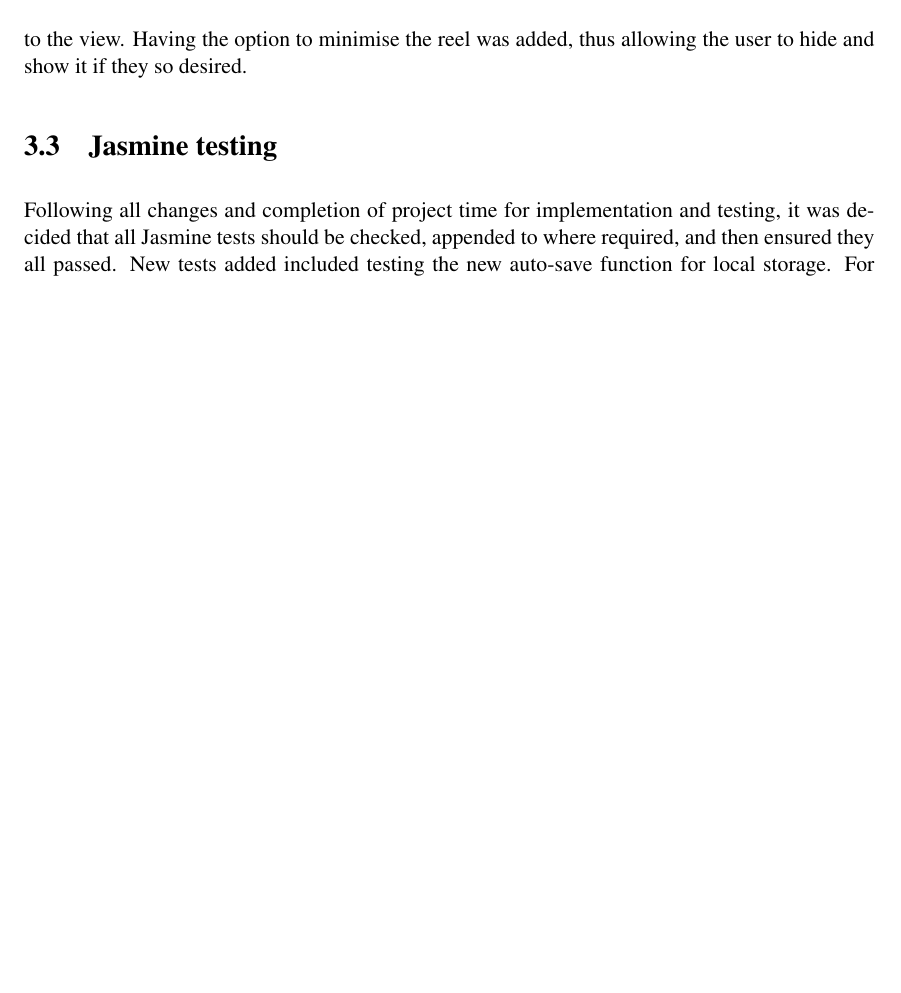
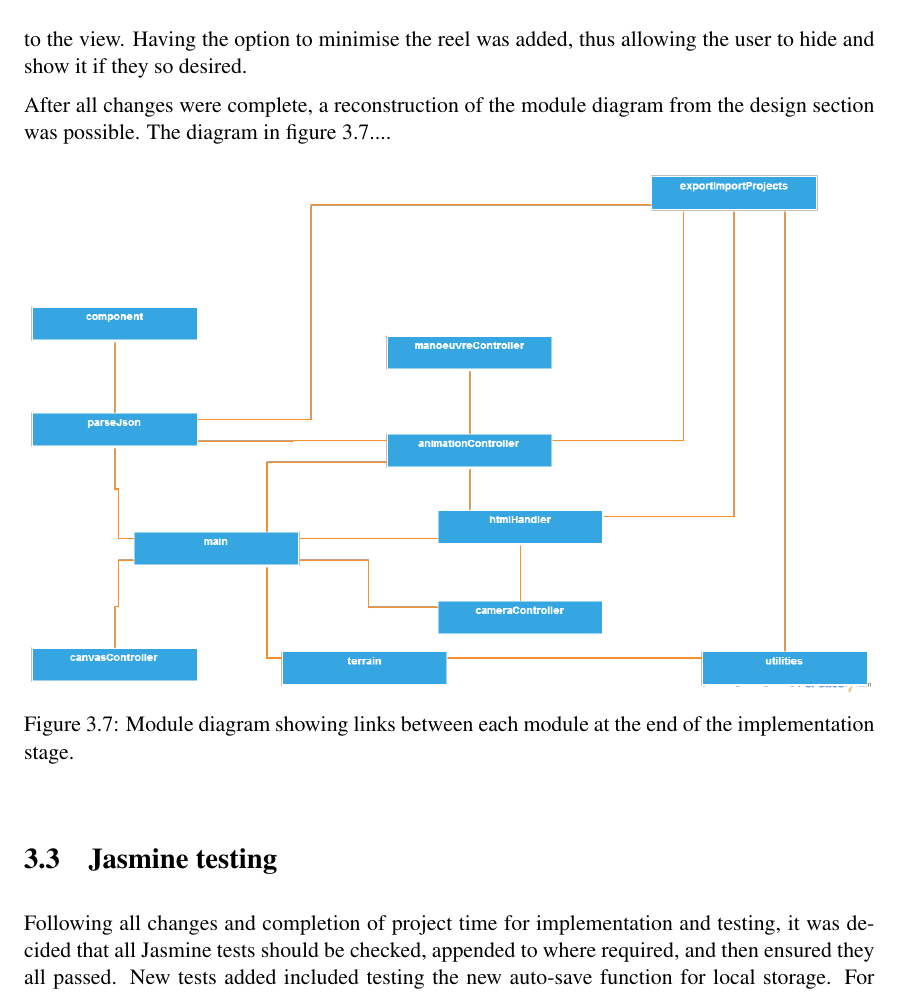
Before and after one commit to craighep/Dissertation__Final_Report, a LaTeX thesis (dissertation.tex, which reads Chapter3/chapter3.tex): part of page 49 of 91, cut so that both start at the same text, the shorter picture padded with empty space. Compiled offline with pdfLaTeX.

Commit message:
Diagram added

```diff
--- a/Chapter3/chapter3.tex
+++ b/Chapter3/chapter3.tex
@@ -333,6 +333,15 @@ A small feature that was added from a look and usability view was a button to hi
 %fix reel scrollacv
 %parameters OLAN not done
 %check if manoeuvres fit
+%refactoring- smaller lines, reference book
+
+After all changes were complete, a reconstruction of the module diagram from the design section was possible. The diagram in figure~\ref{fig:mod_after}....
+\begin{figure}[h!]
+  \centering
+      \includegraphics[width=1\textwidth]{images/mod_after.png}
+  \caption{Module diagram showing links between each module at the end of the implementation stage.}
+  \label{fig:mod_after}
+\end{figure}
 
 \section{Jasmine testing}
 Following all changes and completion of project time for implementation and testing, it was decided that all Jasmine tests should be checked, appended to where required, and then ensured they all passed. New tests added included testing the new auto-save function for local storage. For this, a new test which checked the getter for the value of the auto-save-on feature was added to the import/export test specification. At the end of testing, there was a total of 16 unit tests, each one compromised with a set of instructions to the array of modules in the application followed by an expect statement which checked the return objects of the particular feature that was being tested.
```
Also changed, not shown: Images/mod_after.png (added), 4 other files.
